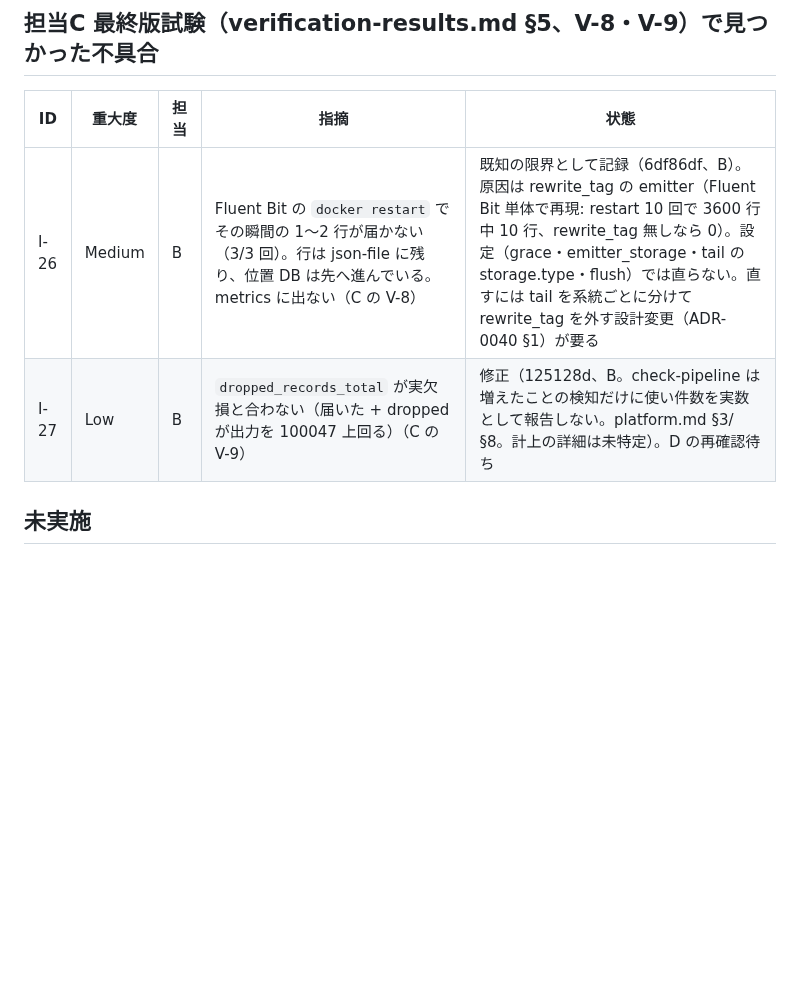
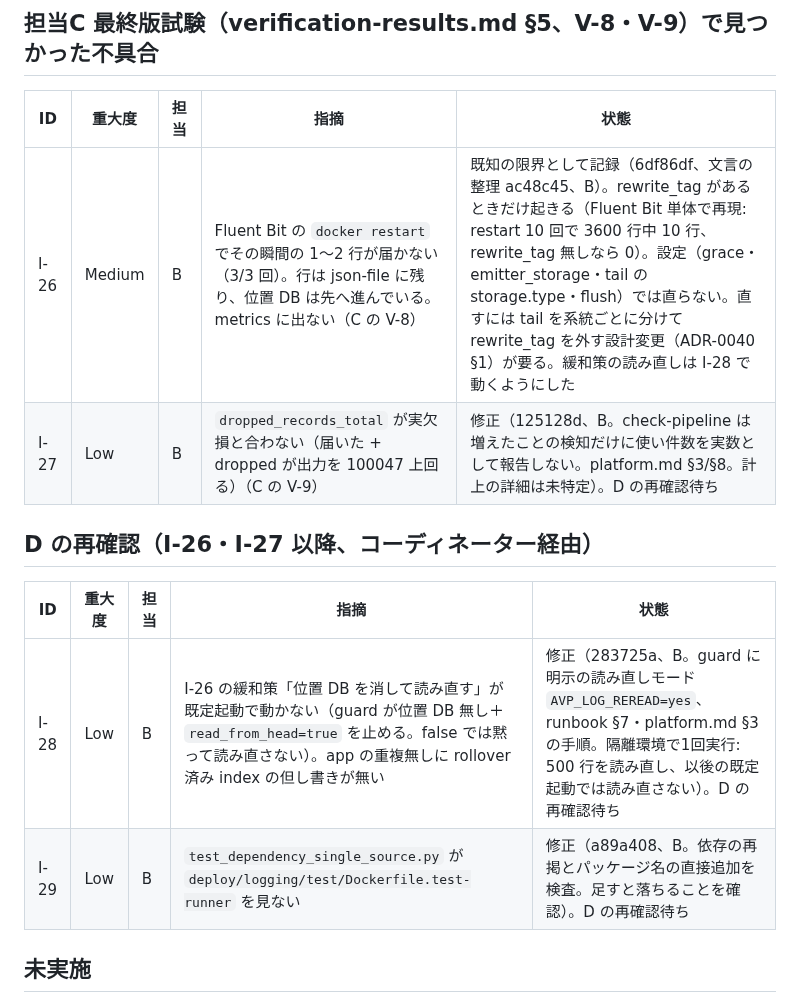
Before and after one commit to amnysk/ai-video-platform-v2, a Markdown page: docs/observability/review-log.md, the part around the change. GitHub-like rendering; blank space fills up the shorter version.

Commit message:
docs(logging): add I-28 and I-29 and update I-26 in the review log
Co-Authored-By: Claude Opus 5.5 <noreply@anthropic.com>

```diff
--- a/docs/observability/review-log.md
+++ b/docs/observability/review-log.md
@@ -62,8 +62,15 @@ B の I-13・I-14・I-16〜I-19 は解消。I-15 の線形化に伏せ字の後
 
 | ID | 重大度 | 担当 | 指摘 | 状態 |
 |---|---|---|---|---|
-| I-26 | Medium | B | Fluent Bit の `docker restart` でその瞬間の 1〜2 行が届かない（3/3 回）。行は json-file に残り、位置 DB は先へ進んでいる。metrics に出ない（C の V-8） | 既知の限界として記録（6df86df、B）。原因は rewrite_tag の emitter（Fluent Bit 単体で再現: restart 10 回で 3600 行中 10 行、rewrite_tag 無しなら 0）。設定（grace・emitter_storage・tail の storage.type・flush）では直らない。直すには tail を系統ごとに分けて rewrite_tag を外す設計変更（ADR-0040 §1）が要る |
+| I-26 | Medium | B | Fluent Bit の `docker restart` でその瞬間の 1〜2 行が届かない（3/3 回）。行は json-file に残り、位置 DB は先へ進んでいる。metrics に出ない（C の V-8） | 既知の限界として記録（6df86df、文言の整理 ac48c45、B）。rewrite_tag があるときだけ起きる（Fluent Bit 単体で再現: restart 10 回で 3600 行中 10 行、rewrite_tag 無しなら 0）。設定（grace・emitter_storage・tail の storage.type・flush）では直らない。直すには tail を系統ごとに分けて rewrite_tag を外す設計変更（ADR-0040 §1）が要る。緩和策の読み直しは I-28 で動くようにした |
 | I-27 | Low | B | `dropped_records_total` が実欠損と合わない（届いた + dropped が出力を 100047 上回る）（C の V-9） | 修正（125128d、B。check-pipeline は増えたことの検知だけに使い件数を実数として報告しない。platform.md §3/§8。計上の詳細は未特定）。D の再確認待ち |
+
+## D の再確認（I-26・I-27 以降、コーディネーター経由）
+
+| ID | 重大度 | 担当 | 指摘 | 状態 |
+|---|---|---|---|---|
+| I-28 | Low | B | I-26 の緩和策「位置 DB を消して読み直す」が既定起動で動かない（guard が位置 DB 無し＋`read_from_head=true` を止める。false では黙って読み直さない）。app の重複無しに rollover 済み index の但し書きが無い | 修正（283725a、B。guard に明示の読み直しモード `AVP_LOG_REREAD=yes`、runbook §7・platform.md §3 の手順。隔離環境で1回実行: 500 行を読み直し、以後の既定起動では読み直さない）。D の再確認待ち |
+| I-29 | Low | B | `test_dependency_single_source.py` が `deploy/logging/test/Dockerfile.test-runner` を見ない | 修正（a89a408、B。依存の再掲とパッケージ名の直接追加を検査。足すと落ちることを確認）。D の再確認待ち |
 
 ## 未実施
 - 担当C フェーズ2: 途中まで実施（integration を1ファイルずつ隔離 runner で実行、故障注入・ISM 監視・資源測定の一部）。中断のため `verification-results.md` 未作成。最終統合版で再実行する。
```
